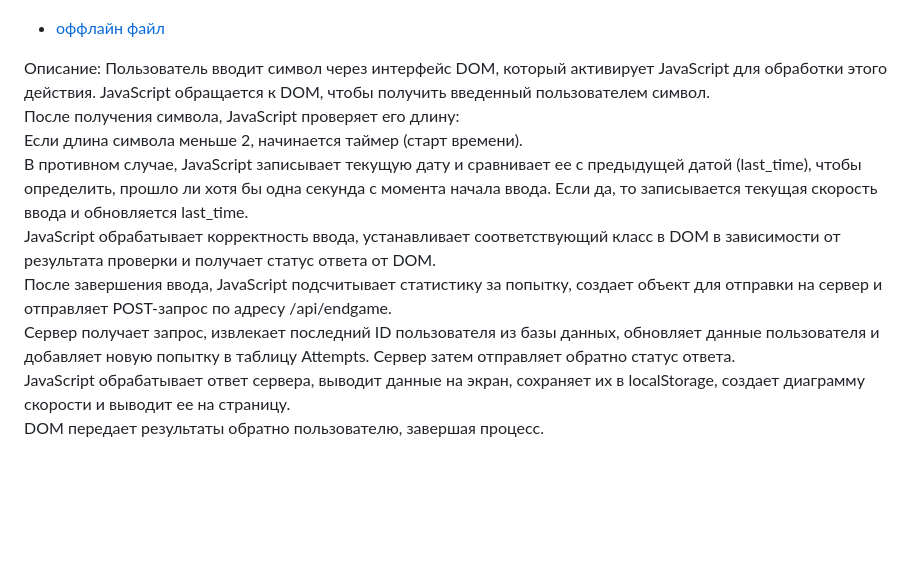
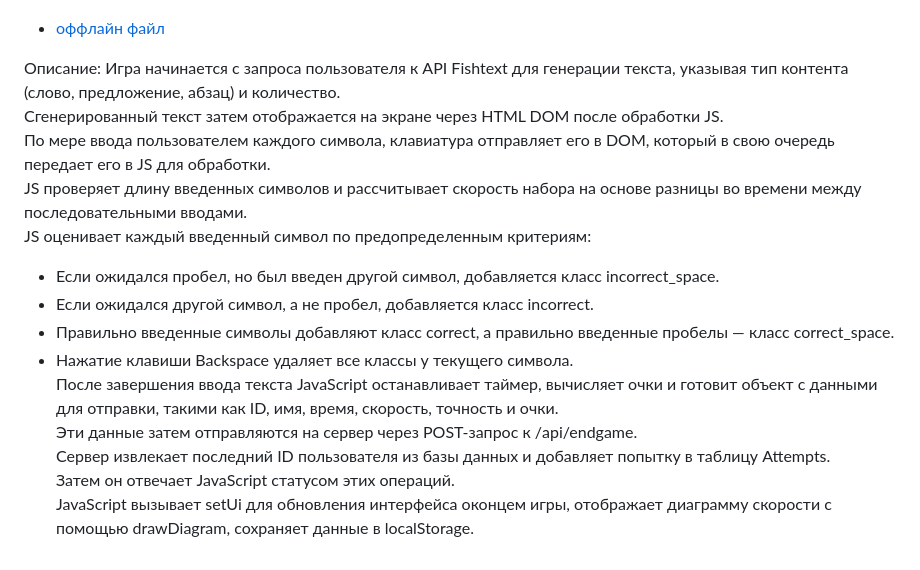
Before and after one commit to danelloptz/typeguru, a Markdown page: docs/behaviour.md, the part around the change. Drawn GitHub-style; blank space fills up the shorter version.

Commit message:
Обновил диаграммы

```diff
--- a/docs/behaviour.md
+++ b/docs/behaviour.md
@@ -65,13 +65,17 @@ setTopAttempts: Отображает попытки пользователей
 * [оффлайн файл](diagrams/sequence_diag.puml)
 
 Описание:
-Пользователь вводит символ через интерфейс DOM, который активирует JavaScript для обработки этого действия.
-JavaScript обращается к DOM, чтобы получить введенный пользователем символ.
-После получения символа, JavaScript проверяет его длину:
-Если длина символа меньше 2, начинается таймер (старт времени).
-В противном случае, JavaScript записывает текущую дату и сравнивает ее с предыдущей датой (last_time), чтобы определить, прошло ли хотя бы одна секунда с момента начала ввода. Если да, то записывается текущая скорость ввода и обновляется last_time.
-JavaScript обрабатывает корректность ввода, устанавливает соответствующий класс в DOM в зависимости от результата проверки и получает статус ответа от DOM.
-После завершения ввода, JavaScript подсчитывает статистику за попытку, создает объект для отправки на сервер и отправляет POST-запрос по адресу /api/endgame.
-Сервер получает запрос, извлекает последний ID пользователя из базы данных, обновляет данные пользователя и добавляет новую попытку в таблицу Attempts. Сервер затем отправляет обратно статус ответа.
-JavaScript обрабатывает ответ сервера, выводит данные на экран, сохраняет их в localStorage, создает диаграмму скорости и выводит ее на страницу.
-DOM передает результаты обратно пользователю, завершая процесс.
+Игра начинается с запроса пользователя к API Fishtext для генерации текста, указывая тип контента (слово, предложение, абзац) и количество.
+Сгенерированный текст затем отображается на экране через HTML DOM после обработки JS.
+По мере ввода пользователем каждого символа, клавиатура отправляет его в DOM, который в свою очередь передает его в JS для обработки.
+JS проверяет длину введенных символов и рассчитывает скорость набора на основе разницы во времени между последовательными вводами.
+JS оценивает каждый введенный символ по предопределенным критериям:
+- Если ожидался пробел, но был введен другой символ, добавляется класс incorrect_space.
+- Если ожидался другой символ, а не пробел, добавляется класс incorrect.
+- Правильно введенные символы добавляют класс correct, а правильно введенные пробелы — класс correct_space.
+- Нажатие клавиши Backspace удаляет все классы у текущего символа.
+После завершения ввода текста JavaScript останавливает таймер, вычисляет очки и готовит объект с данными для отправки, такими как ID, имя, время, скорость, точность и очки.
+Эти данные затем отправляются на сервер через POST-запрос к /api/endgame.
+Сервер извлекает последний ID пользователя из базы данных и добавляет попытку в таблицу Attempts.
+Затем он отвечает JavaScript статусом этих операций.
+JavaScript вызывает setUi для обновления интерфейса оконцем игры, отображает диаграмму скорости с помощью drawDiagram, сохраняет данные в localStorage.
```
